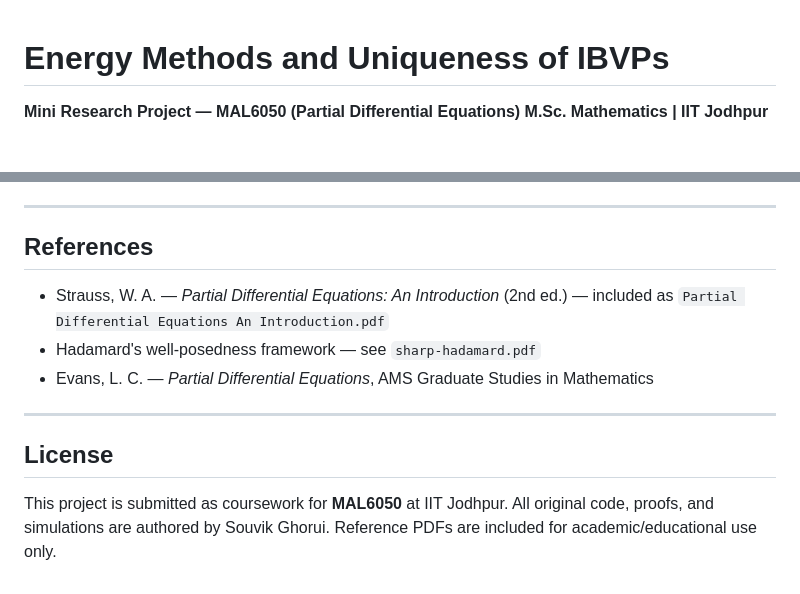
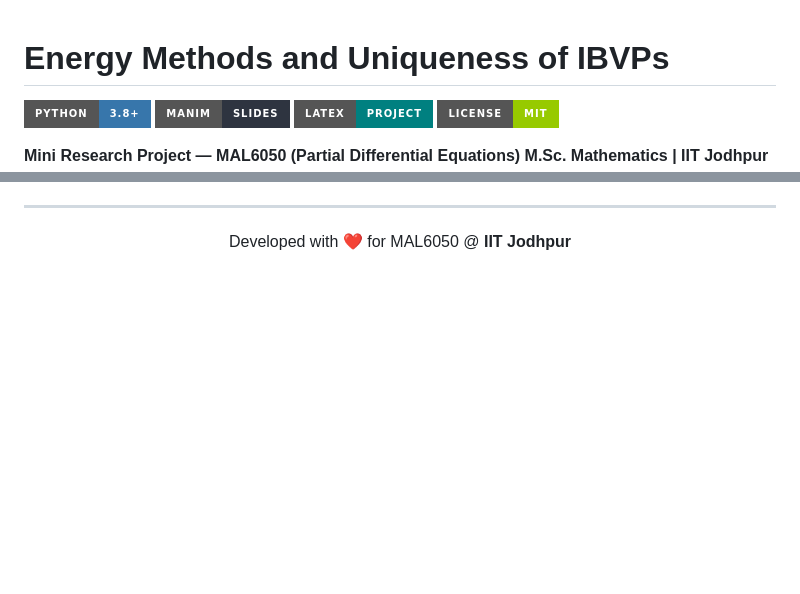
Before and after one commit to SouvikGhorui/Energy-Method-Mini-Project, a Markdown page: README.md, 2 parts joined by grey strips. GitHub-like rendering; badges without logos; blank space fills up the shorter version.

```diff
--- a/README.md
+++ b/README.md
@@ -1,4 +1,9 @@
 # Energy Methods and Uniqueness of IBVPs
+
+![Python](https://img.shields.io/badge/Python-3.8+-3776AB?style=for-the-badge&logo=python&logoColor=white)
+![Manim](https://img.shields.io/badge/Manim-Slides-2E3440?style=for-the-badge&logo=manim&logoColor=ECEFF4)
+![LaTeX](https://img.shields.io/badge/LaTeX-Project-008080?style=for-the-badge&logo=latex&logoColor=white)
+![License](https://img.shields.io/badge/License-MIT-green.svg?style=for-the-badge)
 
 **Mini Research Project — MAL6050 (Partial Differential Equations)**
 **M.Sc. Mathematics | IIT Jodhpur**
@@ -162,14 +119,5 @@ The compiled PDF is already included as `Energy_method_mini_research.pdf`.
 
 ---
-
-## References
-
-- Strauss, W. A. — *Partial Differential Equations: An Introduction* (2nd ed.) — included as `Partial Differential Equations An Introduction.pdf`
-- Hadamard's well-posedness framework — see `sharp-hadamard.pdf`
-- Evans, L. C. — *Partial Differential Equations*, AMS Graduate Studies in Mathematics
-
----
-
-## License
-
-This project is submitted as coursework for **MAL6050** at IIT Jodhpur. All original code, proofs, and simulations are authored by Souvik Ghorui. Reference PDFs are included for academic/educational use only.
+<p align="center">
+  Developed with ❤️ for MAL6050 @ <b>IIT Jodhpur</b>
+</p>
```
Also changed, not shown: other parts of README.md (+76 -124 lines).
